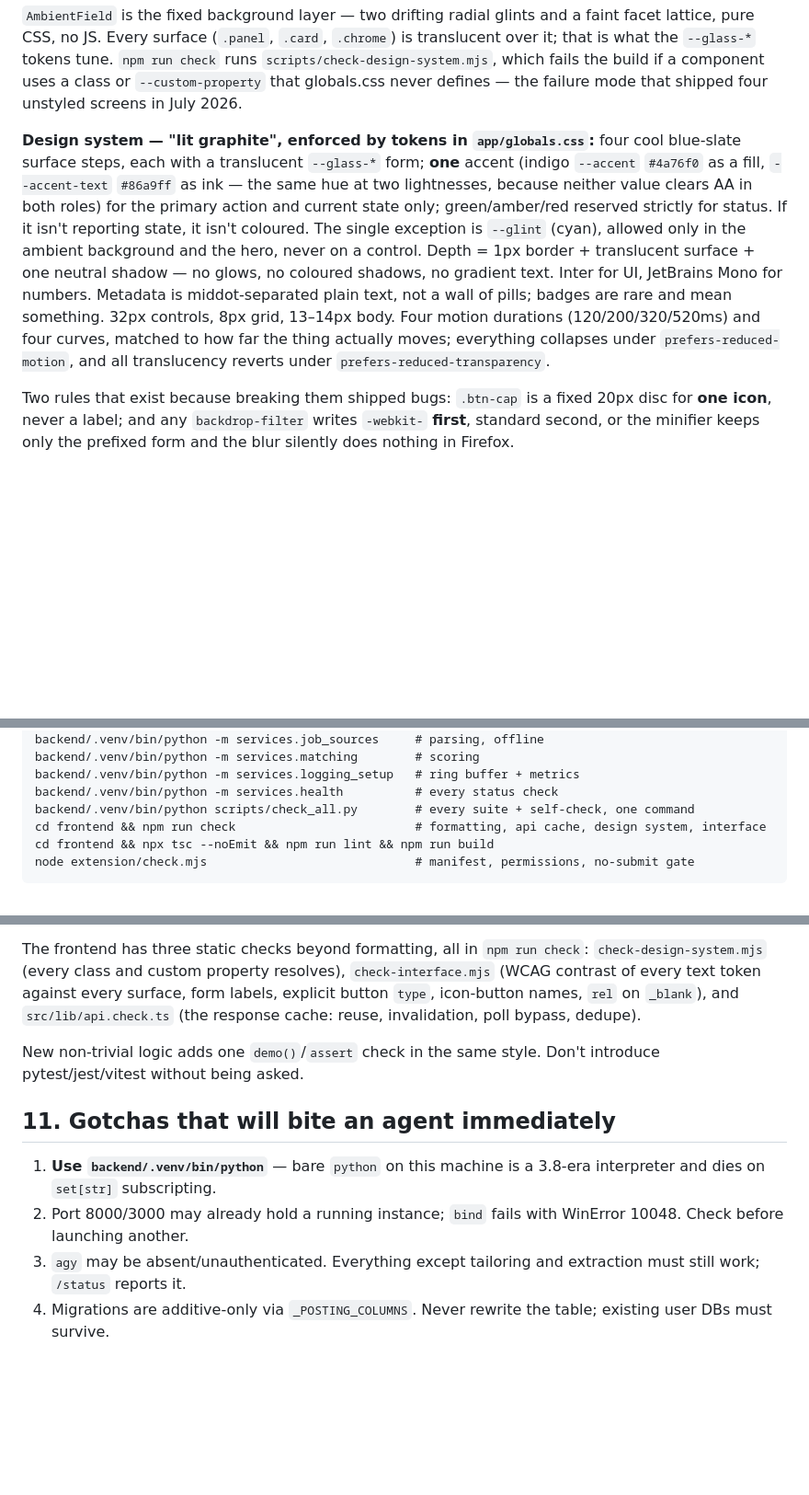
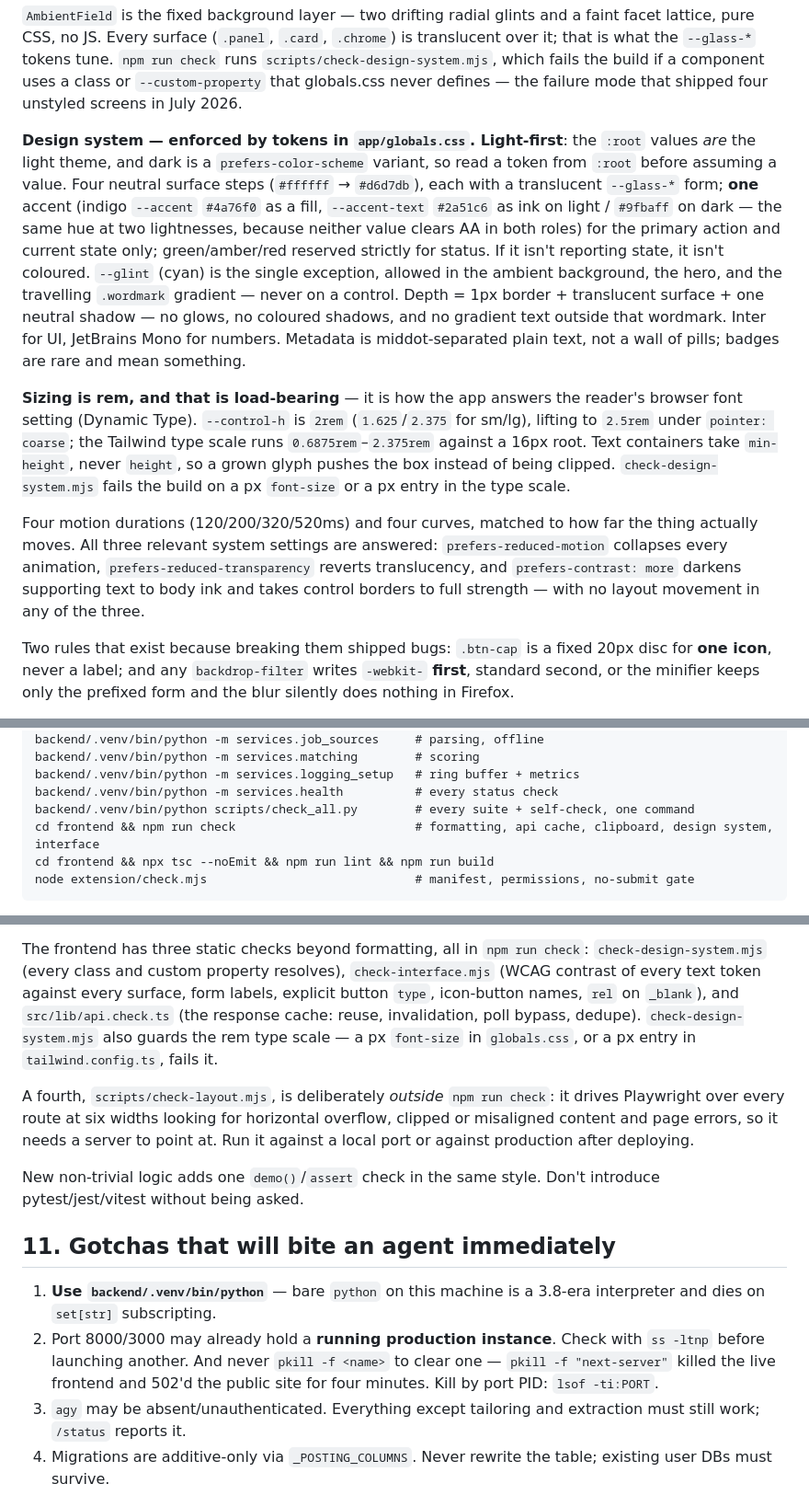
Before and after one commit to kalyanreddy1009/Facet, a Markdown page: CONTEXT.md, 3 parts joined by grey strips. Shown at 92% size. GitHub-like rendering; blank space fills up the shorter version.

````diff
--- a/CONTEXT.md
+++ b/CONTEXT.md
@@ -193,21 +193,35 @@ a faint facet lattice, pure CSS, no JS. Every surface (`.panel`, `.card`,
 if a component uses a class or `--custom-property` that globals.css never
 defines — the failure mode that shipped four unstyled screens in July 2026.
 
-**Design system — "lit graphite", enforced by tokens in `app/globals.css`:**
-four cool blue-slate surface steps, each with a translucent `--glass-*` form;
-**one** accent (indigo `--accent` `#4a76f0` as a fill, `--accent-text`
-`#86a9ff` as ink — the same hue at two lightnesses, because neither value
-clears AA in both roles) for the primary action and current state only;
-green/amber/red reserved strictly for status. If it isn't reporting state, it
-isn't coloured. The single exception is `--glint` (cyan), allowed only in the
-ambient background and the hero, never on a control. Depth = 1px border +
-translucent surface + one neutral shadow — no glows, no coloured shadows, no
-gradient text. Inter for UI, JetBrains Mono for numbers. Metadata is
-middot-separated plain text, not a wall of pills; badges are rare and mean
-something. 32px controls, 8px grid, 13–14px body. Four motion durations
-(120/200/320/520ms) and four curves, matched to how far the thing actually
-moves; everything collapses under `prefers-reduced-motion`, and all
-translucency reverts under `prefers-reduced-transparency`.
+**Design system — enforced by tokens in `app/globals.css`. Light-first**: the
+`:root` values *are* the light theme, and dark is a `prefers-color-scheme`
+variant, so read a token from `:root` before assuming a value. Four neutral
+surface steps (`#ffffff` → `#d6d7db`), each with a translucent `--glass-*` form;
+**one** accent (indigo `--accent` `#4a76f0` as a fill, `--accent-text` `#2a51c6`
+as ink on light / `#9fbaff` on dark — the same hue at two lightnesses, because
+neither value clears AA in both roles) for the primary action and current state
+only; green/amber/red reserved strictly for status. If it isn't reporting state,
+it isn't coloured. `--glint` (cyan) is the single exception, allowed in the
+ambient background, the hero, and the travelling `.wordmark` gradient — never on
+a control. Depth = 1px border + translucent surface + one neutral shadow — no
+glows, no coloured shadows, and no gradient text outside that wordmark. Inter for
+UI, JetBrains Mono for numbers. Metadata is middot-separated plain text, not a
+wall of pills; badges are rare and mean something.
+
+**Sizing is rem, and that is load-bearing** — it is how the app answers the
+reader's browser font setting (Dynamic Type). `--control-h` is `2rem`
+(`1.625`/`2.375` for sm/lg), lifting to `2.5rem` under `pointer: coarse`; the
+Tailwind type scale runs `0.6875rem`–`2.375rem` against a 16px root. Text
+containers take `min-height`, never `height`, so a grown glyph pushes the box
+instead of being clipped. `check-design-system.mjs` fails the build on a px
+`font-size` or a px entry in the type scale.
+
+Four motion durations (120/200/320/520ms) and four curves, matched to how far the
+thing actually moves. All three relevant system settings are answered:
+`prefers-reduced-motion` collapses every animation, `prefers-reduced-transparency`
+reverts translucency, and `prefers-contrast: more` darkens supporting text to body
+ink and takes control borders to full strength — with no layout movement in any of
+the three.
 
 Two rules that exist because breaking them shipped bugs: `.btn-cap` is a fixed
 20px disc for **one icon**, never a label; and any `backdrop-filter` writes
@@ -240,7 +254,7 @@ backend/.venv/bin/python -m services.matching        # scoring
 backend/.venv/bin/python -m services.logging_setup   # ring buffer + metrics
 backend/.venv/bin/python -m services.health          # every status check
 backend/.venv/bin/python scripts/check_all.py        # every suite + self-check, one command
-cd frontend && npm run check                         # formatting, api cache, design system, interface
+cd frontend && npm run check                         # formatting, api cache, clipboard, design system, interface
 cd frontend && npx tsc --noEmit && npm run lint && npm run build
 node extension/check.mjs                             # manifest, permissions, no-submit gate
 ```
@@ -262,7 +276,13 @@ The frontend has three static checks beyond formatting, all in `npm run check`:
 `check-interface.mjs` (WCAG contrast of every text token against every surface,
 form labels, explicit button `type`, icon-button names, `rel` on `_blank`), and
 `src/lib/api.check.ts` (the response cache: reuse, invalidation, poll bypass,
-dedupe).
+dedupe). `check-design-system.mjs` also guards the rem type scale — a px
+`font-size` in `globals.css`, or a px entry in `tailwind.config.ts`, fails it.
+
+A fourth, `scripts/check-layout.mjs`, is deliberately *outside* `npm run check`:
+it drives Playwright over every route at six widths looking for horizontal
+overflow, clipped or misaligned content and page errors, so it needs a server to
+point at. Run it against a local port or against production after deploying.
 
 New non-trivial logic adds one `demo()`/`assert` check in the same style.
 Don't introduce pytest/jest/vitest without being asked.
@@ -271,8 +291,10 @@ Don't introduce pytest/jest/vitest without being asked.
 
 1. **Use `backend/.venv/bin/python`** — bare `python` on this machine is a
    3.8-era interpreter and dies on `set[str]` subscripting.
-2. Port 8000/3000 may already hold a running instance; `bind` fails with
-   WinError 10048. Check before launching another.
+2. Port 8000/3000 may already hold a **running production instance**. Check
+   with `ss -ltnp` before launching another. And never `pkill -f <name>` to
+   clear one — `pkill -f "next-server"` killed the live frontend and 502'd the
+   public site for four minutes. Kill by port PID: `lsof -ti:PORT`.
 3. `agy` may be absent/unauthenticated. Everything except tailoring and
    extraction must still work; `/status` reports it.
 4. Migrations are additive-only via `_POSTING_COLUMNS`. Never rewrite the
````
Also changed, not shown: CLAUDE.md (added, +58 -0 lines).
